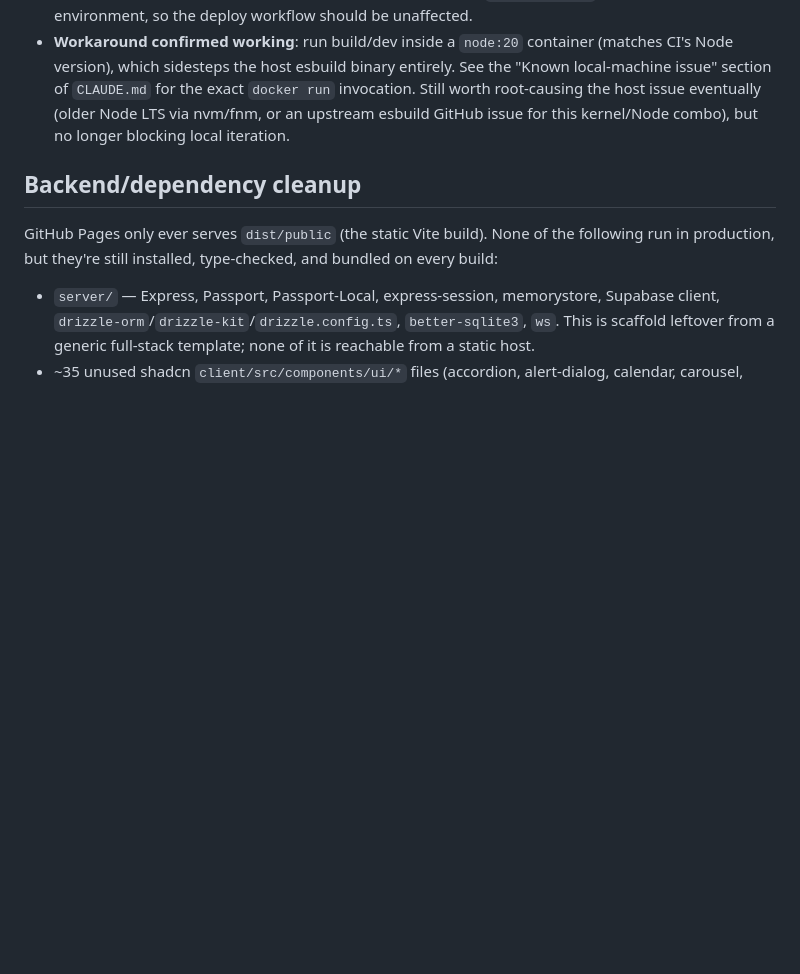
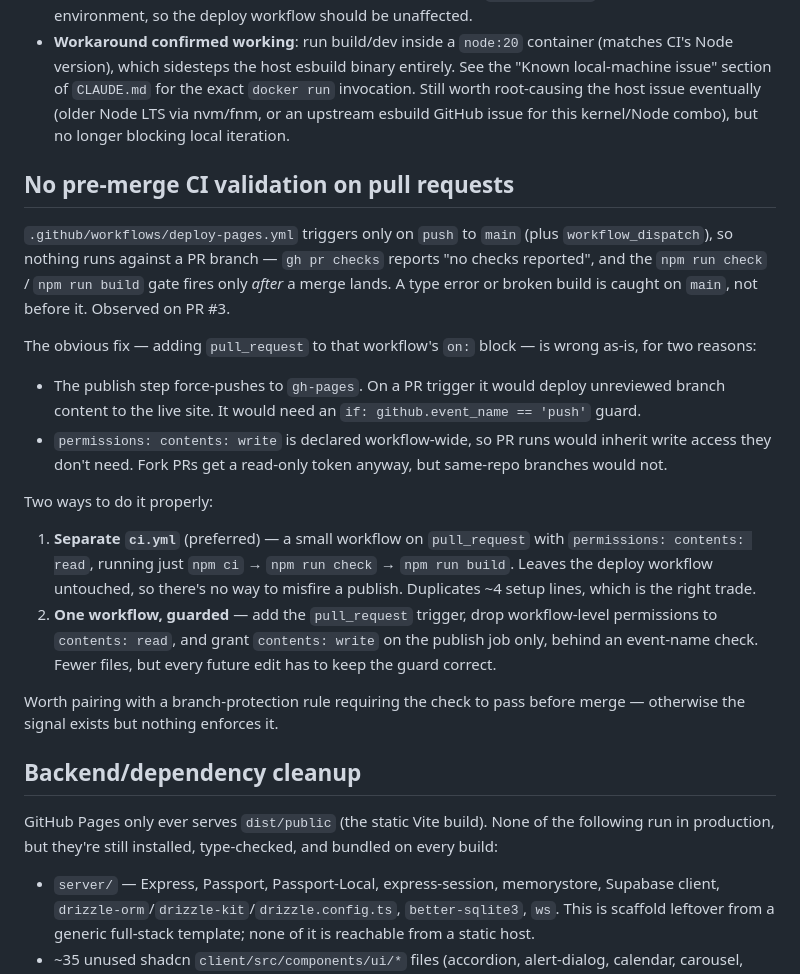
Before and after one commit to CrupanshuUdani/CrupanshuUdani.github.io, a Markdown page: IDEAS.md, the part around the change. GitHub-like rendering; blank space fills up the shorter version.

Commit message:
Note missing pre-merge CI validation in IDEAS.md
deploy-pages.yml triggers only on push to main, so PR branches get no
checks and the type-check/build gate runs only after a merge lands.

Records why simply adding a pull_request trigger is unsafe here — the
publish step force-pushes to gh-pages and the workflow declares
contents: write globally — along with the two safe alternatives.

```diff
--- a/IDEAS.md
+++ b/IDEAS.md
@@ -18,6 +18,19 @@ Findings and options surfaced during an audit (Aug 2026) that weren't part of th
 - This is very likely a kernel/Go-binary compatibility issue specific to this bleeding-edge local setup, not something wrong with the repo — GitHub Actions CI runs on `ubuntu-latest`, a completely different environment, so the deploy workflow should be unaffected.
 - **Workaround confirmed working**: run build/dev inside a `node:20` container (matches CI's Node version), which sidesteps the host esbuild binary entirely. See the "Known local-machine issue" section of `CLAUDE.md` for the exact `docker run` invocation. Still worth root-causing the host issue eventually (older Node LTS via nvm/fnm, or an upstream esbuild GitHub issue for this kernel/Node combo), but no longer blocking local iteration.
 
+## No pre-merge CI validation on pull requests
+`.github/workflows/deploy-pages.yml` triggers only on `push` to `main` (plus `workflow_dispatch`), so nothing runs against a PR branch — `gh pr checks` reports "no checks reported", and the `npm run check` / `npm run build` gate fires only *after* a merge lands. A type error or broken build is caught on `main`, not before it. Observed on PR #3.
+
+The obvious fix — adding `pull_request` to that workflow's `on:` block — is wrong as-is, for two reasons:
+- The publish step force-pushes to `gh-pages`. On a PR trigger it would deploy unreviewed branch content to the live site. It would need an `if: github.event_name == 'push'` guard.
+- `permissions: contents: write` is declared workflow-wide, so PR runs would inherit write access they don't need. Fork PRs get a read-only token anyway, but same-repo branches would not.
+
+Two ways to do it properly:
+1. **Separate `ci.yml`** (preferred) — a small workflow on `pull_request` with `permissions: contents: read`, running just `npm ci` → `npm run check` → `npm run build`. Leaves the deploy workflow untouched, so there's no way to misfire a publish. Duplicates ~4 setup lines, which is the right trade.
+2. **One workflow, guarded** — add the `pull_request` trigger, drop workflow-level permissions to `contents: read`, and grant `contents: write` on the publish job only, behind an event-name check. Fewer files, but every future edit has to keep the guard correct.
+
+Worth pairing with a branch-protection rule requiring the check to pass before merge — otherwise the signal exists but nothing enforces it.
+
 ## Backend/dependency cleanup
 GitHub Pages only ever serves `dist/public` (the static Vite build). None of the following run in production, but they're still installed, type-checked, and bundled on every build:
 - `server/` — Express, Passport, Passport-Local, express-session, memorystore, Supabase client, `drizzle-orm`/`drizzle-kit`/`drizzle.config.ts`, `better-sqlite3`, `ws`. This is scaffold leftover from a generic full-stack template; none of it is reachable from a static host.
```
